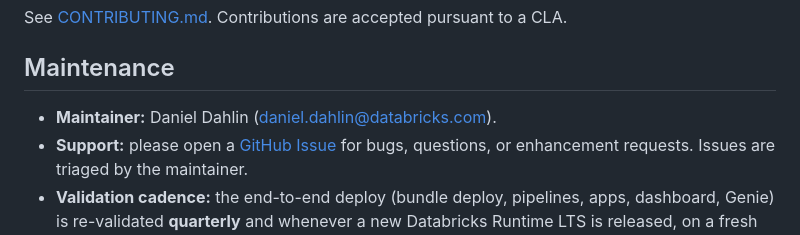
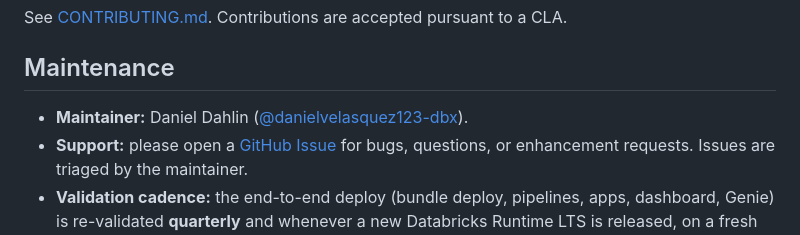
Before and after one commit to databricks-industry-solutions/dpp-solution-accelerator, a Markdown page: README.md, the part around the change. Drawn GitHub-style.

Commit message:
docs: replace maintainer email with GitHub handle
Avoid publishing a scrapable personal work email in a public repo; keep
maintainer credit via GitHub handle, which also matches CODEOWNERS and
routes contact through GitHub. Security reports already go to
bugbounty@databricks.com per SECURITY.md.

Co-authored-by: Isaac

```diff
--- a/README.md
+++ b/README.md
@@ -394,7 +394,7 @@ See [CONTRIBUTING.md](CONTRIBUTING.md). Contributions are accepted pursuant to a
 
 ## Maintenance
 
-- **Maintainer:** Daniel Dahlin (daniel.dahlin@databricks.com).
+- **Maintainer:** Daniel Dahlin ([@danielvelasquez123-dbx](https://github.com/danielvelasquez123-dbx)).
 - **Support:** please open a [GitHub Issue](../../issues) for bugs, questions, or
   enhancement requests. Issues are triaged by the maintainer.
 - **Validation cadence:** the end-to-end deploy (bundle deploy, pipelines, apps,
```
